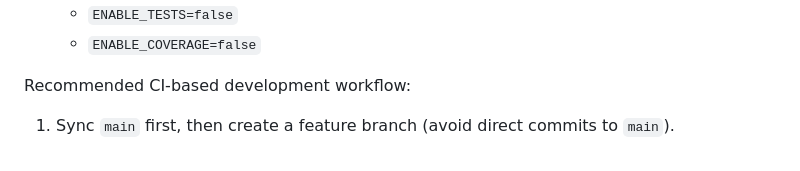
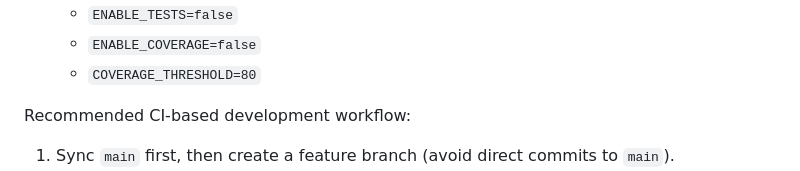
Before and after one commit to wanggenAi/samba-admin, a Markdown page: README.md, the part around the change. Drawn GitHub-style.

Commit message:
docs: add COVERAGE_THRESHOLD env var to CI settings

```diff
--- a/README.md
+++ b/README.md
@@ -201,6 +201,7 @@ Disable CI stages:
   - `ENABLE_LINT=false`
   - `ENABLE_TESTS=false`
   - `ENABLE_COVERAGE=false`
+  - `COVERAGE_THRESHOLD=80`
 
 Recommended CI-based development workflow:
 1. Sync `main` first, then create a feature branch (avoid direct commits to `main`).
```
